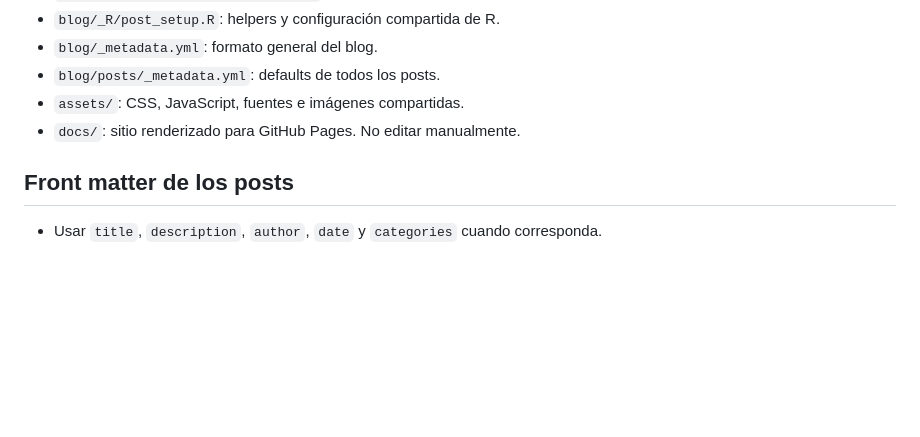
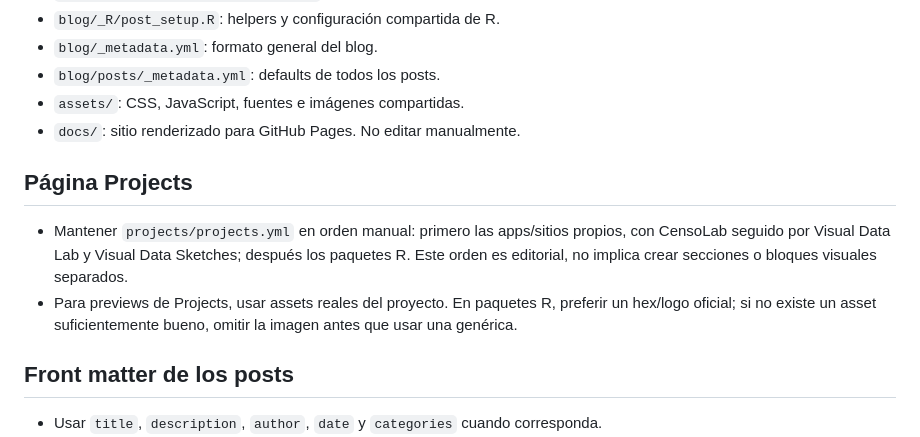
Before and after one commit to jbkunst/jbkunst.github.io, a Markdown page: AGENTS.md, the part around the change. Rendered like a GitHub page; blank space fills up the shorter version.

Commit message:
docs(agents): record Projects ordering and preview rules

```diff
--- a/AGENTS.md
+++ b/AGENTS.md
@@ -20,6 +20,11 @@ Este repositorio contiene el código fuente del sitio personal y blog de Joshua
 - `blog/posts/_metadata.yml`: defaults de todos los posts.
 - `assets/`: CSS, JavaScript, fuentes e imágenes compartidas.
 - `docs/`: sitio renderizado para GitHub Pages. No editar manualmente.
+
+## Página Projects
+
+- Mantener `projects/projects.yml` en orden manual: primero las apps/sitios propios, con CensoLab seguido por Visual Data Lab y Visual Data Sketches; después los paquetes R. Este orden es editorial, no implica crear secciones o bloques visuales separados.
+- Para previews de Projects, usar assets reales del proyecto. En paquetes R, preferir un hex/logo oficial; si no existe un asset suficientemente bueno, omitir la imagen antes que usar una genérica.
 
 ## Front matter de los posts
 
```
